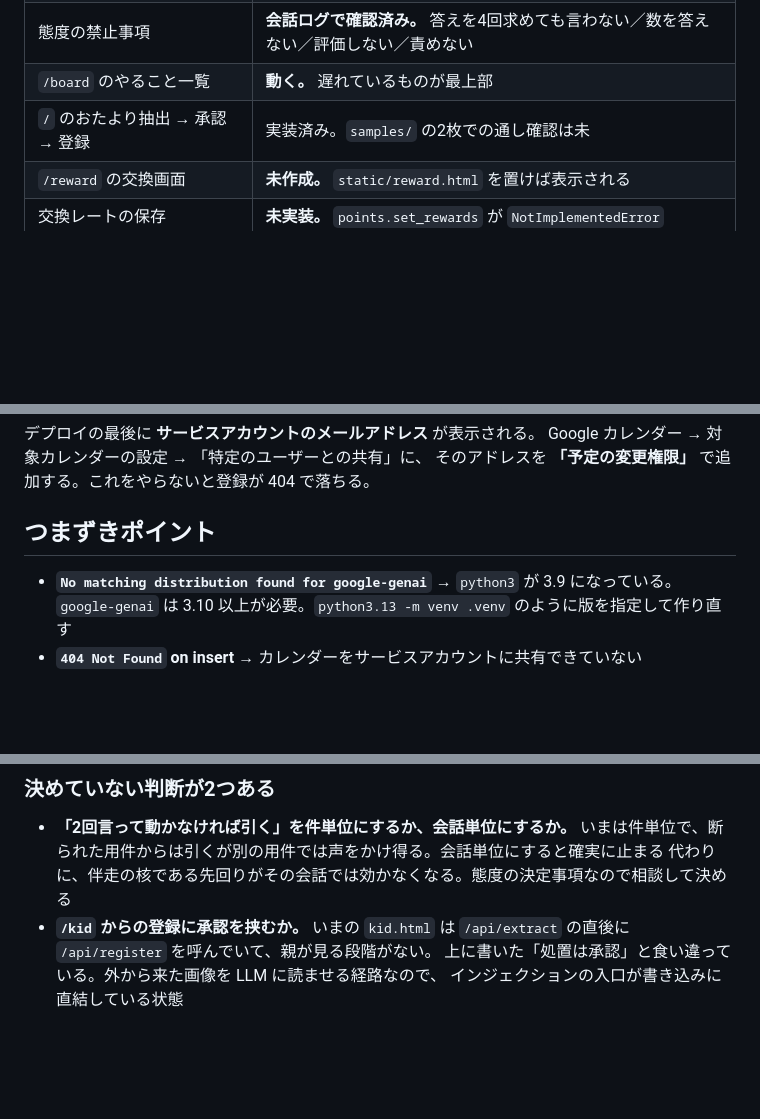
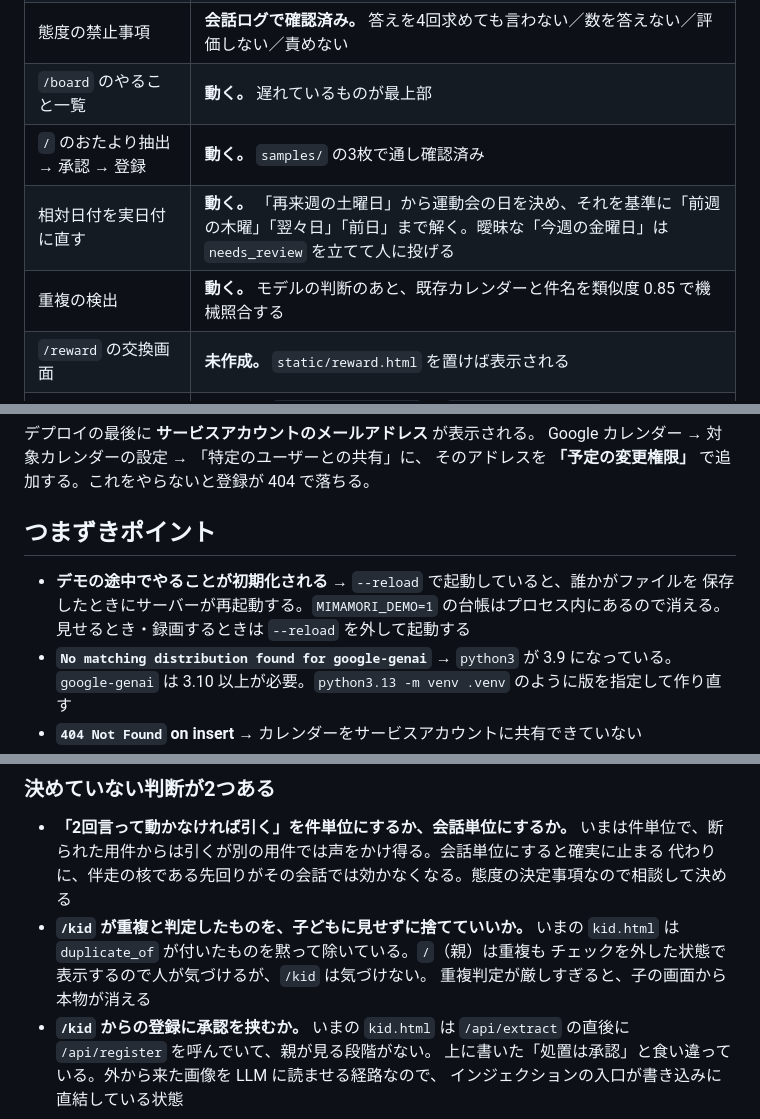
Before and after one commit to nekoai-lab/mimamori-kun, a Markdown page: README.md, 3 parts joined by grey strips. Rendered like a GitHub page; blank space fills up the shorter version.

Commit message:
いまどこまで動くかを、今日確認した結果に合わせる
- おたより抽出の通し確認を samples 3枚で済ませた
- 相対日付の変換を検証した。連鎖（運動会を決めてから前日・翌々日・前週）も解ける
- 重複検出に機械照合を入れたので、その旨を書いた
- つまずきポイントに --reload でデモの台帳が消える罠を足した
- 決めていない判断に「/kid が重複を黙って捨てていいか」を足した

Co-authored-by: Cursor <cursoragent@cursor.com>

```diff
--- a/README.md
+++ b/README.md
@@ -39,7 +39,9 @@
 | 先回り（3〜7日先の行事を自分で聞く） | **動く。** 1回の会話で1つだけ |
 | 態度の禁止事項 | **会話ログで確認済み。** 答えを4回求めても言わない／数を答えない／評価しない／責めない |
 | `/board` のやること一覧 | **動く。** 遅れているものが最上部 |
-| `/` のおたより抽出 → 承認 → 登録 | 実装済み。`samples/` の2枚での通し確認は未 |
+| `/` のおたより抽出 → 承認 → 登録 | **動く。** `samples/` の3枚で通し確認済み |
+| 相対日付を実日付に直す | **動く。** 「再来週の土曜日」から運動会の日を決め、それを基準に「前週の木曜」「翌々日」「前日」まで解く。曖昧な「今週の金曜日」は `needs_review` を立てて人に投げる |
+| 重複の検出 | **動く。** モデルの判断のあと、既存カレンダーと件名を類似度 0.85 で機械照合する |
 | `/reward` の交換画面 | **未作成。** `static/reward.html` を置けば表示される |
 | 交換レートの保存 | **未実装。** `points.set_rewards` が `NotImplementedError` |
 | 本物のカレンダーへの書き込み | 実装済み。今日は `MIMAMORI_DEMO=1` で繋いでいない |
@@ -200,6 +202,9 @@ Google カレンダー → 対象カレンダーの設定 → 「特定のユー
 
 ## つまずきポイント
 
+- **デモの途中でやることが初期化される** → `--reload` で起動していると、誰かがファイルを
+  保存したときにサーバーが再起動する。`MIMAMORI_DEMO=1` の台帳はプロセス内にあるので消える。
+  見せるとき・録画するときは `--reload` を外して起動する
 - **`No matching distribution found for google-genai`** → `python3` が 3.9 になっている。
   `google-genai` は 3.10 以上が必要。`python3.13 -m venv .venv` のように版を指定して作り直す
 - **`404 Not Found` on insert** → カレンダーをサービスアカウントに共有できていない
@@ -226,6 +231,10 @@ Google カレンダー → 対象カレンダーの設定 → 「特定のユー
 - **「2回言って動かなければ引く」を件単位にするか、会話単位にするか。**
   いまは件単位で、断られた用件からは引くが別の用件では声をかけ得る。会話単位にすると確実に止まる
   代わりに、伴走の核である先回りがその会話では効かなくなる。態度の決定事項なので相談して決める
+- **`/kid` が重複と判定したものを、子どもに見せずに捨てていいか。**
+  いまの `kid.html` は `duplicate_of` が付いたものを黙って除いている。`/`（親）は重複も
+  チェックを外した状態で表示するので人が気づけるが、`/kid` は気づけない。
+  重複判定が厳しすぎると、子の画面から本物が消える
 - **`/kid` からの登録に承認を挟むか。**
   いまの `kid.html` は `/api/extract` の直後に `/api/register` を呼んでいて、親が見る段階がない。
   上に書いた「処置は承認」と食い違っている。外から来た画像を LLM に読ませる経路なので、
```
